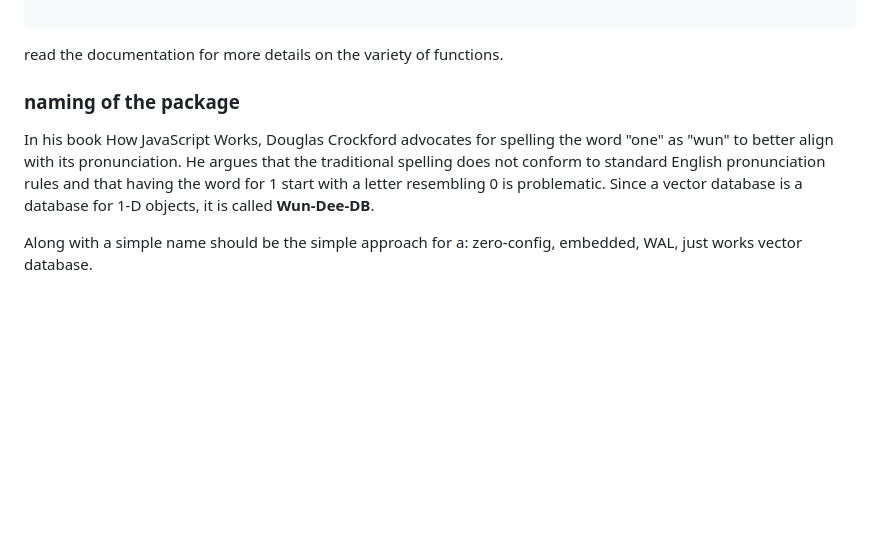
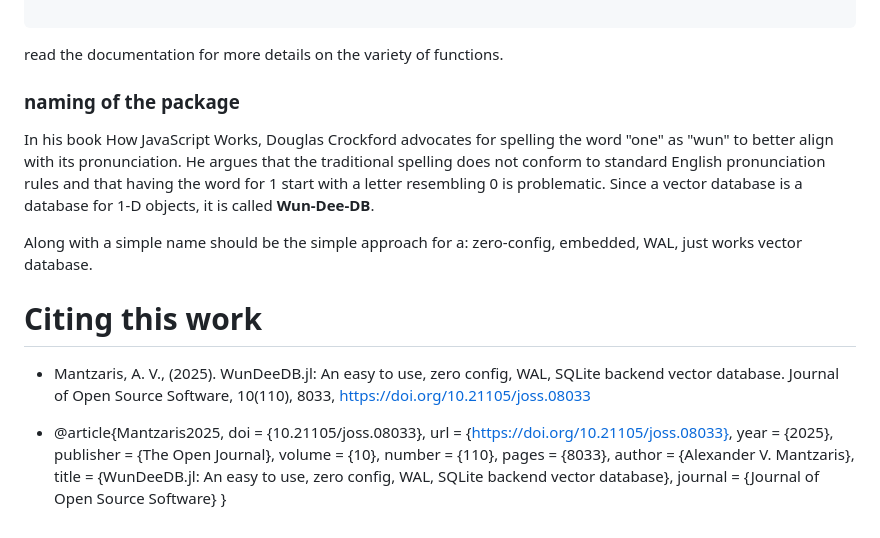
Before and after one commit to mantzaris/WunDeeDB.jl, a Markdown page: README.md, the part around one of its changes. Rendered like a GitHub page; blank space fills up the shorter version.

Commit message:
updating readme with doi and reference

```diff
--- a/README.md
+++ b/README.md
@@ -115,7 +116,14 @@ close_db()  # or close_db(db_path) if your code does that
 
 read the documentation for more details on the variety of functions.
 
+
 ### naming of the package
 In his book How JavaScript Works, Douglas Crockford advocates for spelling the word "one" as "wun" to better align with its pronunciation. He argues that the traditional spelling does not conform to standard English pronunciation rules and that having the word for 1 start with a letter resembling 0 is problematic. Since a vector database is a database for 1-D objects, it is called **Wun-Dee-DB**.
 
 Along with a simple name should be the simple approach for a: zero-config, embedded, WAL, just works vector database.
+
+# Citing this work
+
+- Mantzaris, A. V., (2025). WunDeeDB.jl: An easy to use, zero config, WAL, SQLite backend vector database. Journal of Open Source Software, 10(110), 8033, https://doi.org/10.21105/joss.08033
+
+- @article{Mantzaris2025, doi = {10.21105/joss.08033}, url = {https://doi.org/10.21105/joss.08033}, year = {2025}, publisher = {The Open Journal}, volume = {10}, number = {110}, pages = {8033}, author = {Alexander V. Mantzaris}, title = {WunDeeDB.jl: An easy to use, zero config, WAL, SQLite backend vector database}, journal = {Journal of Open Source Software} }
```
Also changed, not shown: other parts of README.md (+1 -0 lines).
